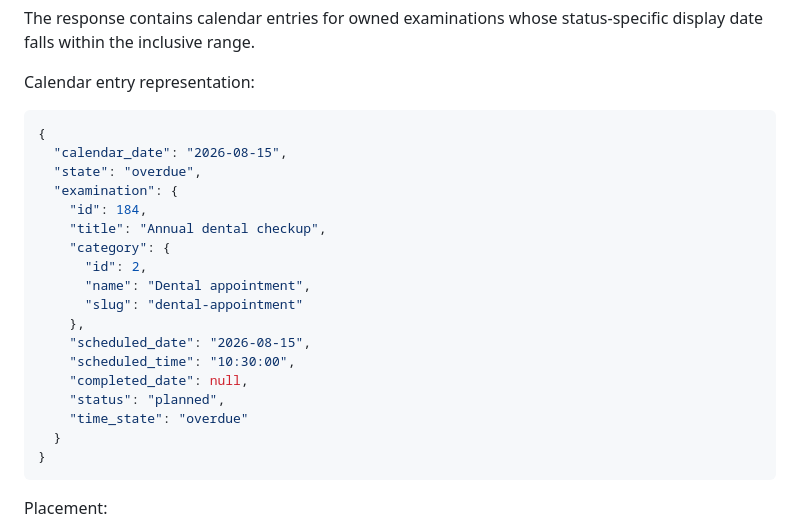
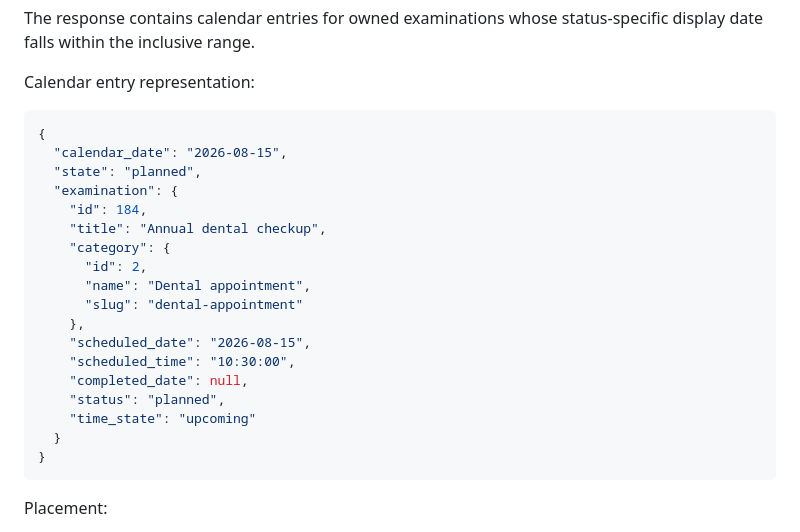
Before and after one commit to DelDmc/medical-tracker, a Markdown page: docs/api_contract.md, the part around the change. Drawn GitHub-style.

````diff
--- a/docs/api_contract.md
+++ b/docs/api_contract.md
@@ -942,7 +942,7 @@ Calendar entry representation:
 ```json
 {
   "calendar_date": "2026-08-15",
-  "state": "overdue",
+  "state": "planned",
   "examination": {
     "id": 184,
     "title": "Annual dental checkup",
@@ -955,7 +955,7 @@ Calendar entry representation:
     "scheduled_time": "10:30:00",
     "completed_date": null,
     "status": "planned",
-    "time_state": "overdue"
+    "time_state": "upcoming"
   }
 }
 ```
````
Also changed, not shown: docs/review_findings.md (+2 -7 lines).
